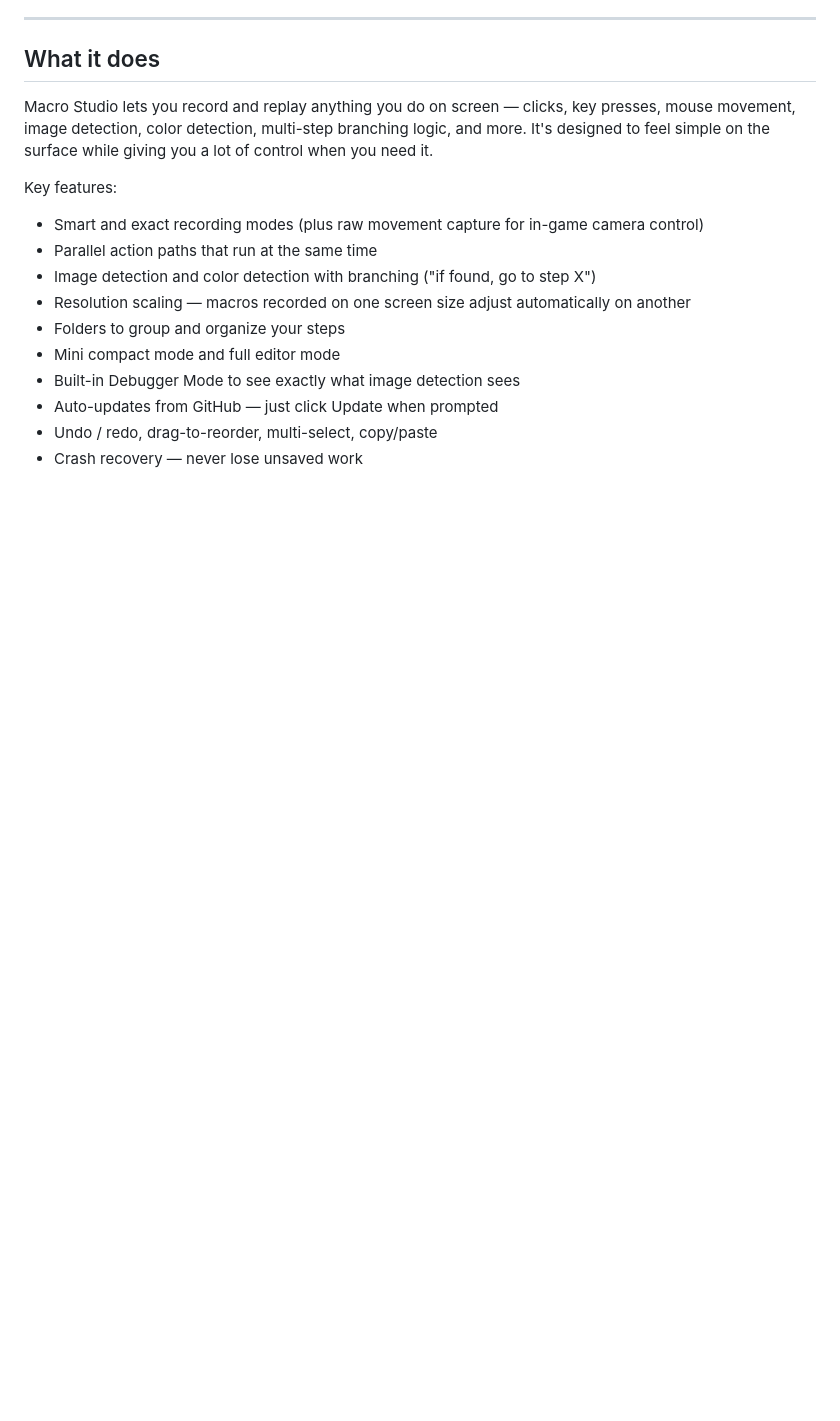
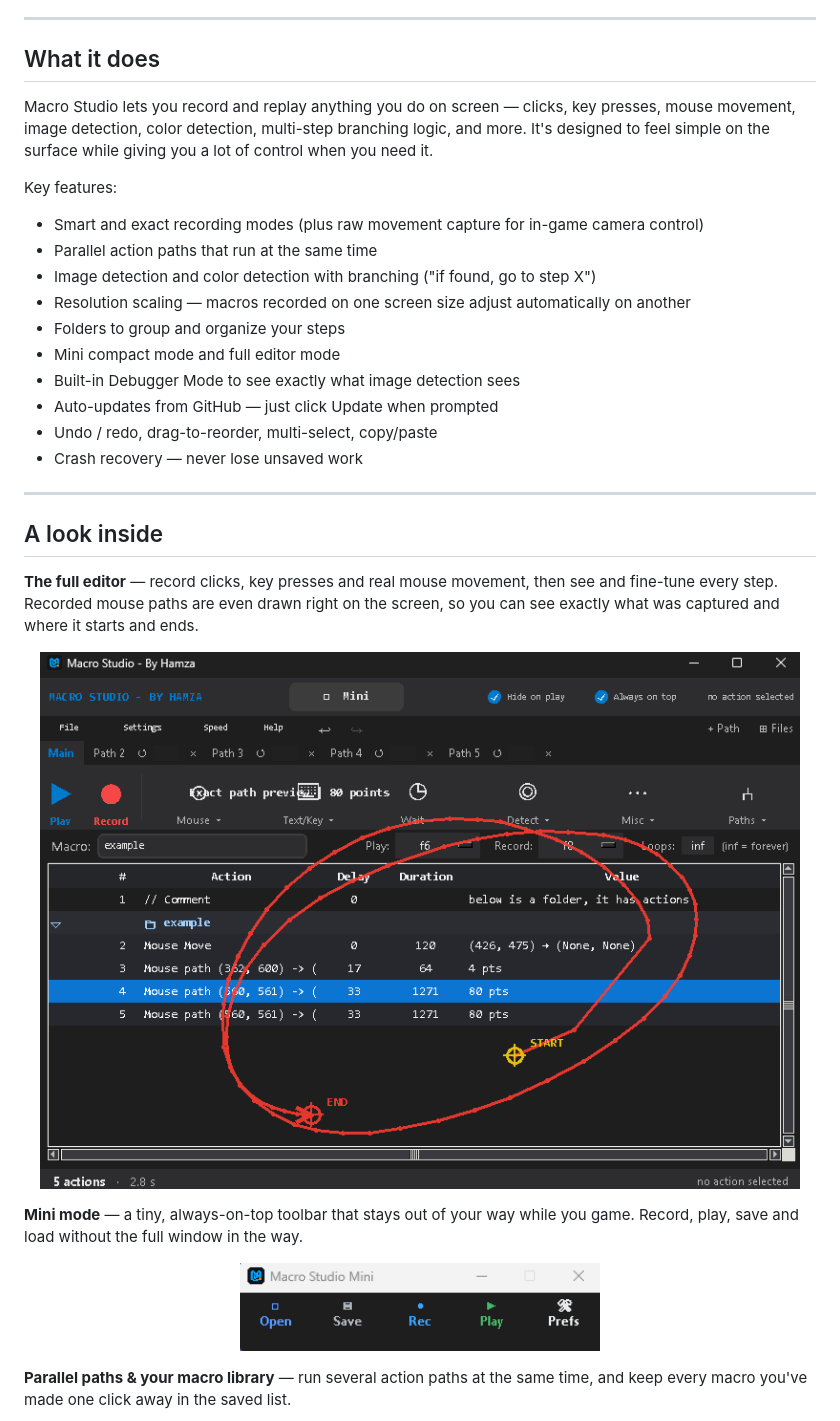
Before and after one commit to Hamza122nr2/macro-studio-updates, a Markdown page: README.md, the part around one of its changes. Rendered like a GitHub page; pictures changed too: images/showcase-main.png (added), images/showcase-mini.png (added); blank space fills up the shorter version.

```diff
--- a/README.md
+++ b/README.md
@@ -27,3 +27,18 @@ Key features:
 - Auto-updates from GitHub — just click Update when prompted
 - Undo / redo, drag-to-reorder, multi-select, copy/paste
 - Crash recovery — never lose unsaved work
+
+---
+
+## A look inside
+
+**The full editor** — record clicks, key presses and real mouse movement, then see and fine-tune every step. Recorded mouse paths are even drawn right on the screen, so you can see exactly what was captured and where it starts and ends.
+
+<p align="center"><img src="images/showcase-main.png" width="760" alt="Macro Studio full editor with a recorded mouse path drawn on screen"></p>
+
+**Mini mode** — a tiny, always-on-top toolbar that stays out of your way while you game. Record, play, save and load without the full window in the way.
+
+<p align="center"><img src="images/showcase-mini.png" width="360" alt="Macro Studio Mini compact toolbar"></p>
+
+**Parallel paths & your macro library** — run several action paths at the same time, and keep every macro you've made one click away in the saved list.
+
```
Also changed, not shown: other parts of README.md (+9 -0 lines), images/showcase-action-reference.png (added), images/showcase-help.png (added), images/showcase-workspace.png (added).
